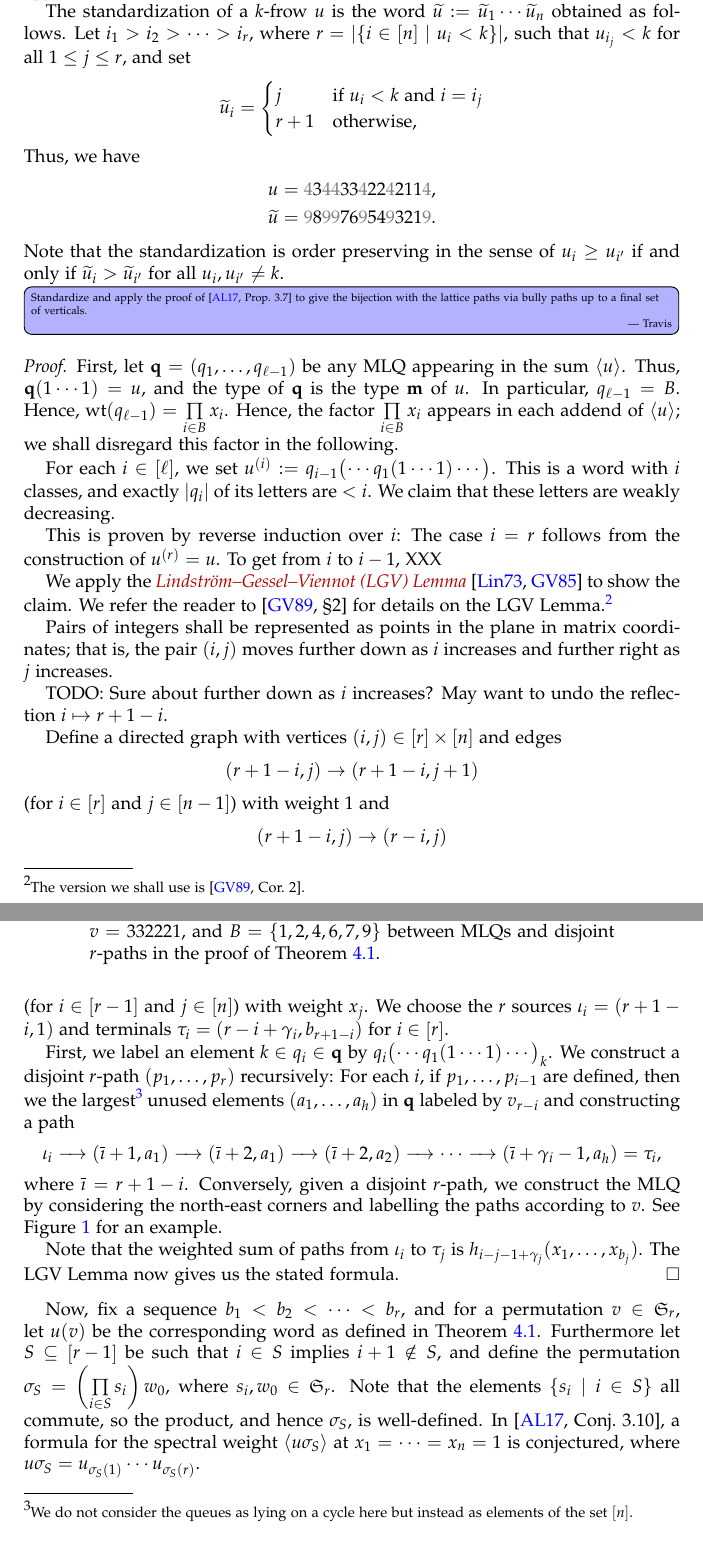
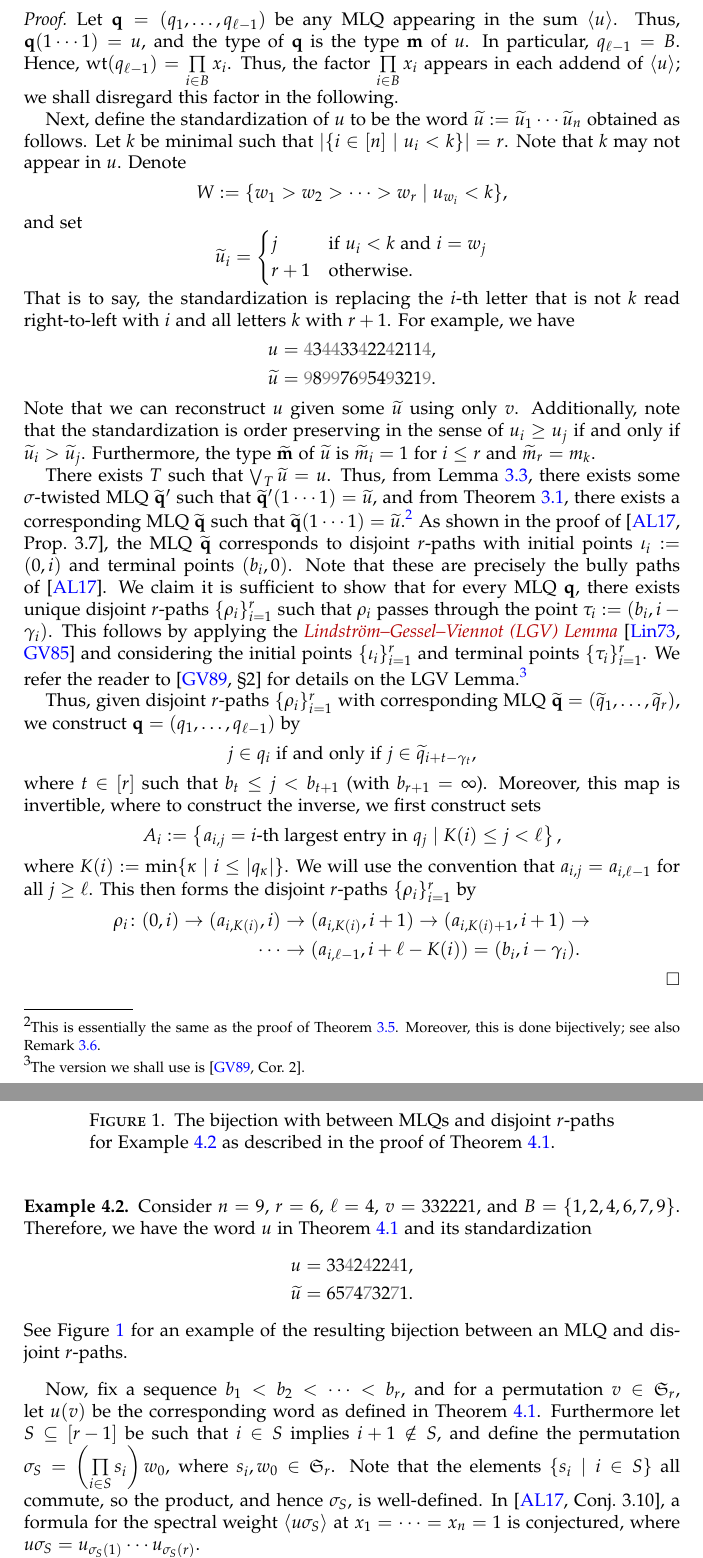
Before and after one commit to darijgr/schur-mlq, a LaTeX paper (mlqs.tex): two parts of pages 10 and 11 of 25 before the commit and two parts of pages 10 and 11 of 24 after it, joined at a grey line, cut so that both start at the same text. Compiled offline with pdfLaTeX.

Commit message:
Using a standardization argument to prove Theorem 4.1.

```diff
--- a/mlqs.tex
+++ b/mlqs.tex
@@ -1047,73 +1039,70 @@ If $k$ is a positive integer, then a \defn{$k$-frow} will mean a word $w \in \mc
-\end{dfn}
-
-For example, $43443342242114$ is a $4$-frow; so is $3321$ (we don't require $k$ to appear in $w$).
-Note that the word $u$ in Theorem~\ref{thm:determinant_form} is an $\ell$-frow.
-
-The standardization of a $k$-frow $u$ is the word $\widetilde{u} := \widetilde{u}_1 \cdots \widetilde{u}_{n}$ obtained as follows. Let $i_1 > i_2 > \cdots > i_r$, where $r = \lvert \{ i \in \ive{n} \mid u_i < k \} \rvert$, such that $u_{i_j} < k$ for all $1 \leq j \leq r$, and set
+%For the proof of this theorem, we need to lay some groundwork.
+%
+%\begin{dfn}
+%If $k$ is a positive integer, then a \defn{$k$-frow} will mean a word $w \in \mcW_n$ such that:
+%\begin{itemize}
+% \item $w_i \leq k$ for all $i \in \ive{n}$;
+% \item each of the letters $1,2,\ldots,k-1$ appears at least once in $w$;
+% \item removing all letters $k$ from $w$ yields a weakly decreasing word.
+%\end{itemize}
+%\end{dfn}
+%
+%For example, $43443342242114$ is a $4$-frow; so is $3321$ (we don't require $k$ to appear in $w$).
+%Note that the word $u$ in Theorem~\ref{thm:determinant_form} is an $\ell$-frow.
+
+\begin{proof}
+Let $\qq = \tup{q_1, \ldots, q_{\ell-1}}$ be any MLQ appearing in the sum $\swt{u}$.
+Thus, $\qq (1 \dotsm 1) = u$, and the type of $\qq$ is the type $\mm$ of $u$.
+In particular, $q_{\ell-1} = B$.
+Hence, $\wt(q_{\ell-1}) = \prod_{i\in B} x_i$.
+Thus, the factor $\prod_{i\in B} x_i$ appears in each addend of $\swt{u}$;
+we shall disregard this factor in the following.
+
+Next, define the standardization of $u$ to be the word $\widetilde{u} := \widetilde{u}_1 \cdots \widetilde{u}_{n}$ obtained as follows. Let $k$ be minimal such that $\lvert \{ i \in \ive{n} \mid u_i < k \} \rvert = r$. Note that $k$ may not appear in $u$. Denote
+\[
+W := \{ w_1 > w_2 > \cdots > w_r \mid u_{w_i} < k \},
+\]
+and set
 \[
 \widetilde{u}_i = \begin{cases}
-j & \text{if } u_i < k \text{ and } i = i_j \\
-r + 1 & \text{otherwise,}
+j & \text{if } u_i < k \text{ and } i = w_j \\
+r + 1 & \text{otherwise.}
 \end{cases}
 \]
-Thus, we have
+That is to say, the standardization is replacing the $i$-th letter that is not $k$ read right-to-left with $i$ and all letters $k$ with $r + 1$.
+For example, we have
 \begin{align*}
 u & = {\color{gray} 4}3{\color{gray} 44}33{\color{gray} 4}22{\color{gray} 4}211{\color{gray} 4},
 \\ \widetilde{u} & = {\color{gray} 9}8{\color{gray} 99}76{\color{gray} 9}54{\color{gray} 9}321{\color{gray} 9}.
 \end{align*}
-Note that the standardization is order preserving in the sense of $u_i \geq u_{i'}$ if and only if $\widetilde{u}_i > \widetilde{u}_{i'}$ for all $u_i, u_{i'} \neq k$.
-
-\Travis{Standardize and apply the proof of~\cite[Prop.~3.7]{AasLin17} to give the bijection with the lattice paths via bully paths up to a final set of verticals.}
-
-\begin{proof}
-First, let $\qq = \tup{q_1, \ldots, q_{\ell-1}}$ be any MLQ appearing in the sum $\swt{u}$.
-Thus, $\qq (1 \dotsm 1) = u$, and the type of $\qq$ is the type $\mm$ of $u$.
-In particular, $q_{\ell-1} = B$.
-Hence, $\wt(q_{\ell-1}) = \prod_{i\in B} x_i$.
-Hence, the factor $\prod_{i\in B} x_i$ appears in each addend of $\swt{u}$;
-we shall disregard this factor in the following.
-
-For each $i \in \ive{\ell}$, we set
-$u^{(i)} := q_{i-1}\bigl( \cdots q_1(1 \cdots 1) \cdots \bigr)$.
-This is a word with $i$ classes, and exactly $\abs{q_i}$ of its letters are $< i$.
-We claim that these letters are weakly decreasing.
-
-This is proven by reverse induction over $i$:
-The case $i = r$ follows from the construction of $u^{(r)} = u$.
-To get from $i$ to $i-1$, XXX
-
-We apply the \defn{Lindstr\"om--Gessel--Viennot (LGV) Lemma}~\cite{Lindstrom73,GV85} to show the claim.
+Note that we can reconstruct $u$ given some $\widetilde{u}$ using only $v$.
+Additionally, note that the standardization is order preserving in the sense of $u_i \geq u_j$ if and only if $\widetilde{u}_i > \widetilde{u}_j$.
+Furthermore, the type $\widetilde{\mm}$ of $\widetilde{u}$ is $\widetilde{m}_i = 1$ for $i \leq r$ and $\widetilde{m}_r = m_k$.
+
+There exists $T$ such that $\bigvee_T \widetilde{u} = u$.
+Thus, from Lemma~\ref{lemma:queue_merge}, there exists some $\sigma$-twisted MLQ $\widetilde{\qq}'$ such that $\widetilde{\qq}'(1 \cdots 1) = \widetilde{u}$, and from Theorem~\ref{thm:permutation}, there exists a corresponding MLQ $\widetilde{\qq}$ such that $\widetilde{\qq}(1 \cdots 1) = \widetilde{u}$.\footnote{This is essentially the same as the proof of Theorem~\ref{thm:merge}. Moreover, this is done bijectively; see also Remark~\ref{rmk:bijective_proof}.}
+As shown in the proof of~\cite[Prop.~3.7]{AasLin17}, the MLQ $\widetilde{\qq}$ corresponds to disjoint $r$-paths with initial points $\iota_i := (0,i)$ and terminal points $(b_i,0)$.
+Note that these are precisely the bully paths of~\cite{AasLin17}.
+We claim it is sufficient to show that for every MLQ $\qq$, there exists unique disjoint $r$-paths $\{\rho_i\}_{i=1}^r$ such that $\rho_i$ passes through the point $\tau_i := (b_i, i - \gamma_i)$.
+This follows by applying the \defn{Lindstr\"om--Gessel--Viennot (LGV) Lemma}~\cite{Lindstrom73,GV85} and considering the initial points $\{ \iota_i \}_{i=1}^r$ and terminal points $\{ \tau_i \}_{i=1}^r$.
 We refer the reader to \cite[\S2]{GesVie89} for details on the LGV Lemma.\footnote{The version we shall use is \cite[Cor.~2]{GesVie89}.}
 
-Pairs of integers shall be represented as points in the plane in matrix coordinates; that is, the pair $\tup{i, j}$ moves further down as $i$ increases and further right as $j$ increases.
-
-TODO: Sure about further down as $i$ increases? May want to undo the reflection $i \mapsto r+1-i$.
-
-Define a directed graph with vertices $\tup{i, j} \in \ive{r} \times \ive{n}$ and edges
-\[
-(r+1-i,j) \to (r+1-i,j+1)
-\]
-(for $i \in \ive{r}$ and $j \in \ive{n-1}$) with weight $1$ and
-\[
-(r+1-i,j) \to (r-i,j)
-\]
-(for $i \in \ive{r-1}$ and $j \in \ive{n}$) with weight $x_j$.
-We choose the $r$ sources $\iota_i = (r+1-i, 1)$ and terminals $\tau_i = (r-i+\gamma_i,b_{r+1-i})$ for $i \in \ive{r}$.
-
-First, we label an element $k \in q_i \in \qq$ by $q_i\bigl( \cdots q_1(1 \cdots 1) \cdots \bigr)_k$.
-We construct a disjoint $r$-path $\tup{p_1, \ldots, p_r}$ recursively:
-For each $i$, if $p_1, \ldots, p_{i-1}$ are defined,
-then we the largest\footnote{We do not consider the queues as lying on a cycle here but instead as elements of the set $\ive{n}$.} unused elements $(a_1, \dotsc, a_h)$ in $\qq$ labeled by $v_{r-i}$ and constructing a path
-\newcommand{\patharrow}{ \xrightarrow{\hspace{10pt}} }
-\[
-\iota_i \patharrow (\overline{\imath} + 1, a_1) \patharrow (\overline{\imath} + 2, a_1) \patharrow (\overline{\imath} + 2, a_2) \patharrow \cdots \patharrow (\overline{\imath} + \gamma_i - 1, a_h) = \tau_i,
-\]
-where $\overline{\imath} = r + 1 - i$.
-Conversely, given a disjoint $r$-path, we construct the MLQ by considering the north-east corners and labelling the paths according to $v$.
-See Figure \ref{fig:lattice_path_bijection} for an example.
-
-Note that the weighted sum of paths from $\iota_i$ to $\tau_j$ is $h_{i-j-1+\gamma_j}(x_1, \dotsc, x_{b_j})$.
-The LGV Lemma now gives us the stated formula.
+Thus, given disjoint $r$-paths $\{ \rho_i \}_{i=1}^r$ with corresponding MLQ $\widetilde{\qq} = (\widetilde{q}_1, \dotsc, \widetilde{q}_r)$, we construct $\qq = (q_1, \dotsc, q_{\ell-1})$ by
+\[
+j \in q_i \text{ if and only if } j \in \widetilde{q}_{i+t-\gamma_t},
+\]
+where $t \in \ive{r}$ such that $b_t \leq j < b_{t+1}$ (with $b_{r+1} = \infty$).
+Moreover, this map is invertible, where to construct the inverse, we first construct sets
+\[
+A_i := \left\{ a_{i,j} = \text{$i$-th largest entry in $q_j$} %= \max\bigl\{ q_j \setminus \{ a_{k,j} \mid K(j) \leq k < j \} \bigr\}
+\mid K(i) \leq j <\ell \right\},
+\]
+where $K(i) := \min\{\kappa \mid i \leq \lvert q_{\kappa} \rvert \}$. We will use the convention that $a_{i,j} = a_{i,\ell-1}$ for all $j \geq \ell$.
+This then forms the disjoint $r$-paths $\{\rho_i\}_{i=1}^r$ by
+\begin{align*}
+\rho_i \colon (0,i) \to (a_{i,K(i)},i) & \to (a_{i,K(i)},i+1) \to (a_{i,K(i)+1},i+1) \to
+\\ \cdots & \to (a_{i,\ell-1}, i + \ell - K(i)) = (b_i, i - \gamma_i).
+\end{align*}
 \end{proof}
 
 \begin{figure}[t]
@@ -1138,5 +1127,16 @@ The LGV Lemma now gives us the stated formula.
     \node[circle,fill=white,draw=black] at  (7, 2){$1$};
   \end{scope}
 
+  \fill[black!10] (1,1) -- (1,2) -- (4,2) -- (4,3) -- (6,3) -- (6,4) -- (9,4) -- (9,1) -- cycle;
   \draw[densely dotted] (1,1) grid (9,6);
 
+  \draw[thick,draw=red] (1,2)--(2,2);
+  \draw[thick,draw=red] (1,3)--(3,3)--(3,2)--(4,2);
+  \draw[thick,draw=red] (1,4)--(4,4)--(4,3)--(6,3);
+  \draw[thick,draw=red] (1,5)--(6,5)--(6,4)--(7,4);
+  \draw[thick,draw=red] (1,6)--(7,6)--(7,5)--(8,5)--(8,4)--(9,4);
+  %\draw[thick,blue,dashed] (2,2) -- (2,1);
+  %\draw[thick,blue,dashed] (4,2) -- (4,1);
+  %\draw[thick,blue,dashed] (6,3) -- (6,1);
+  %\draw[thick,blue,dashed] (7,4) -- (7,1);
+  %\draw[thick,blue,dashed] (9,4) -- (9,1);
@@ -1166,9 +1161,20 @@ The LGV Lemma now gives us the stated formula.
   }
 \end{tikzpicture}
 \]
-\caption{An example of the bijection with $n = 9$, $r = 6$, $\ell = 4$, $v = 332221$, and $B = \set{1,2,4,6,7,9}$ between MLQs and disjoint $r$-paths in the proof of Theorem~\ref{thm:determinant_form}.}
+\caption{The bijection with  between MLQs and disjoint $r$-paths for Example~\ref{ex:NILP_bijection} as described in the proof of Theorem~\ref{thm:determinant_form}.}
 \label{fig:lattice_path_bijection}
 \end{figure}
+
+\begin{example}
+\label{ex:NILP_bijection}
+Consider $n = 9$, $r = 6$, $\ell = 4$, $v = 332221$, and $B = \set{1,2,4,6,7,9}$.
+Therefore, we have the word $u$ in Theorem~\ref{thm:determinant_form} and its standardization
+\begin{align*}
+u & = 33{\color{gray} 4}2{\color{gray} 4}22{\color{gray} 4}1,
+\\ \widetilde{u} & = 65{\color{gray} 7}4{\color{gray} 7}32{\color{gray} 7}1.
+\end{align*}
+See Figure~\ref{fig:lattice_path_bijection} for an example of the resulting bijection between an MLQ and disjoint $r$-paths.
+\end{example}
 
 Now, fix a sequence $b_1 < b_2 < \cdots < b_r$, and for a permutation $v \in \SymGp{r}$, let $u(v)$ be the corresponding word as defined in Theorem~\ref{thm:determinant_form}.
 Furthermore let $S \subseteq \ive{r-1}$ be such that $i\in S$ implies $i+1 \notin S$, and define the permutation $\sigma_S = \left( \prod_{i \in S} s_i \right) w_0$, where $s_i, w_0 \in \SymGp{r}$.
```
Also changed, not shown: mlqs.tex (63 more changed lines).
